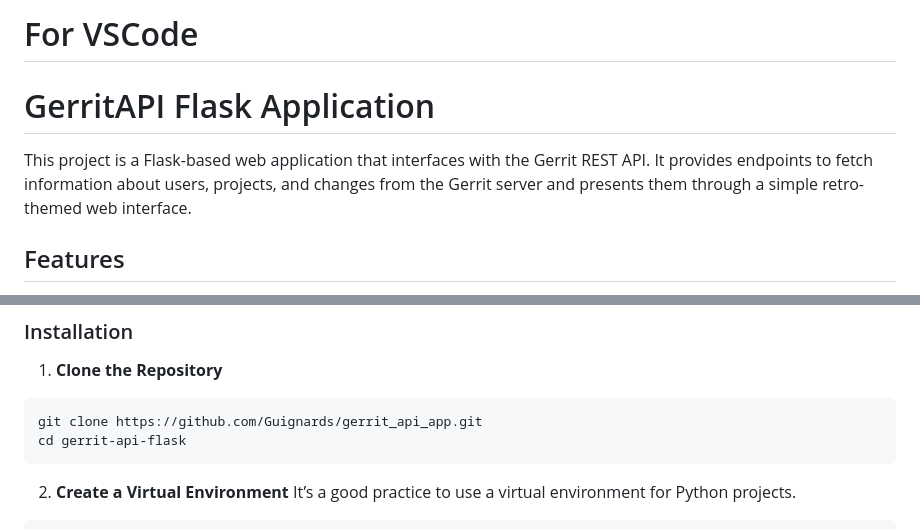
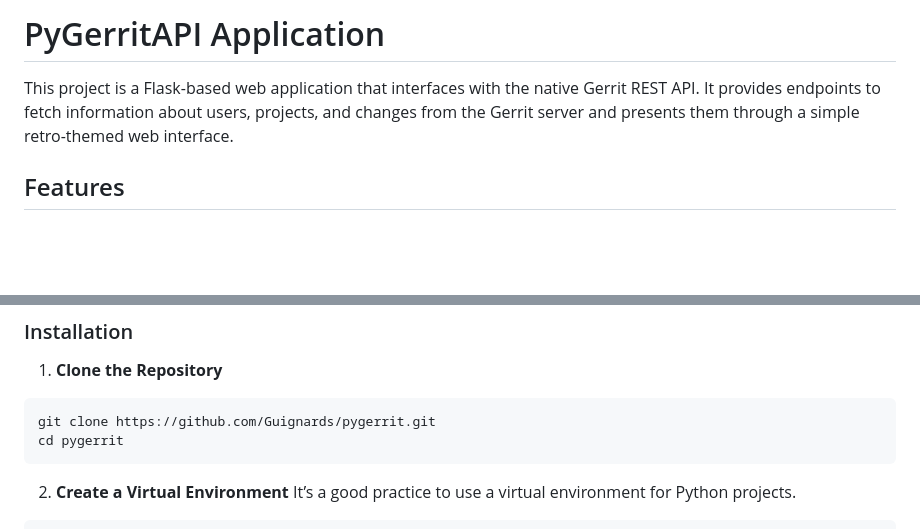
Before and after one commit to SG6714/PyGerrit, a Markdown page: README.md, 2 parts joined by grey strips. Drawn GitHub-style; blank space fills up the shorter version.

````diff
--- a/README.md
+++ b/README.md
@@ -1,8 +1,6 @@
-# For VSCode
+# PyGerritAPI Application
 
-# GerritAPI Flask Application
-
-This project is a Flask-based web application that interfaces with the Gerrit REST API. It provides endpoints to fetch information about users, projects, and changes from the Gerrit server and presents them through a simple retro-themed web interface.
+This project is a Flask-based web application that interfaces with the native Gerrit REST API. It provides endpoints to fetch information about users, projects, and changes from the Gerrit server and presents them through a simple retro-themed web interface.
 
 ## Features
 
@@ -22,8 +20,8 @@ This project is a Flask-based web application that interfaces with the Gerrit RE
 
 1. **Clone the Repository**
 ```
-git clone https://github.com/Guignards/gerrit_api_app.git
-cd gerrit-api-flask
+git clone https://github.com/Guignards/pygerrit.git
+cd pygerrit
 ```
 
 
````
